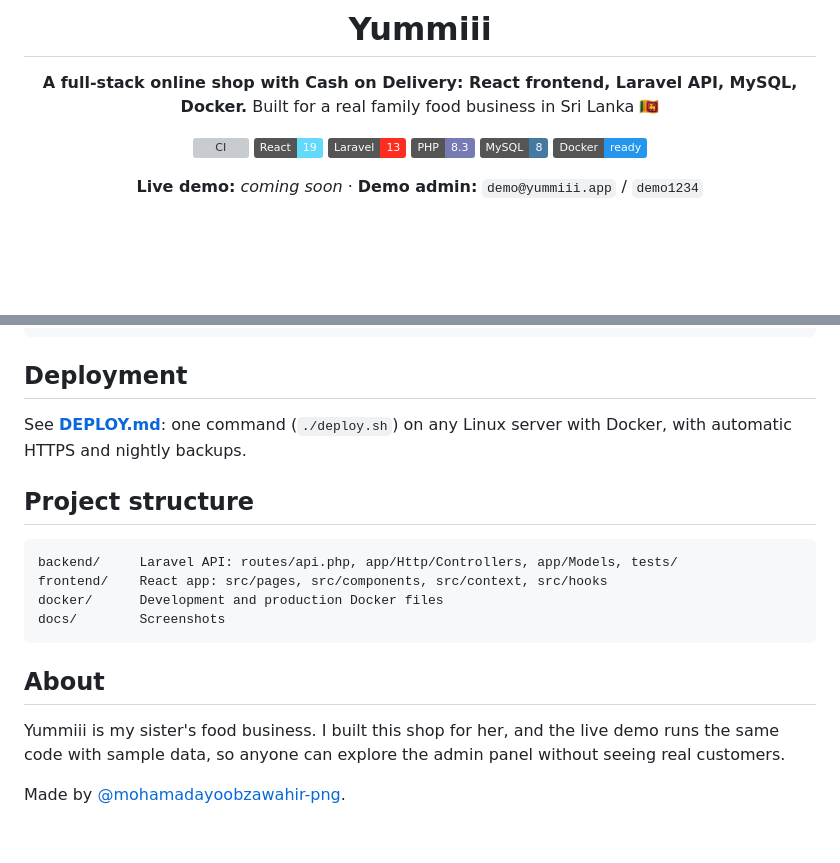
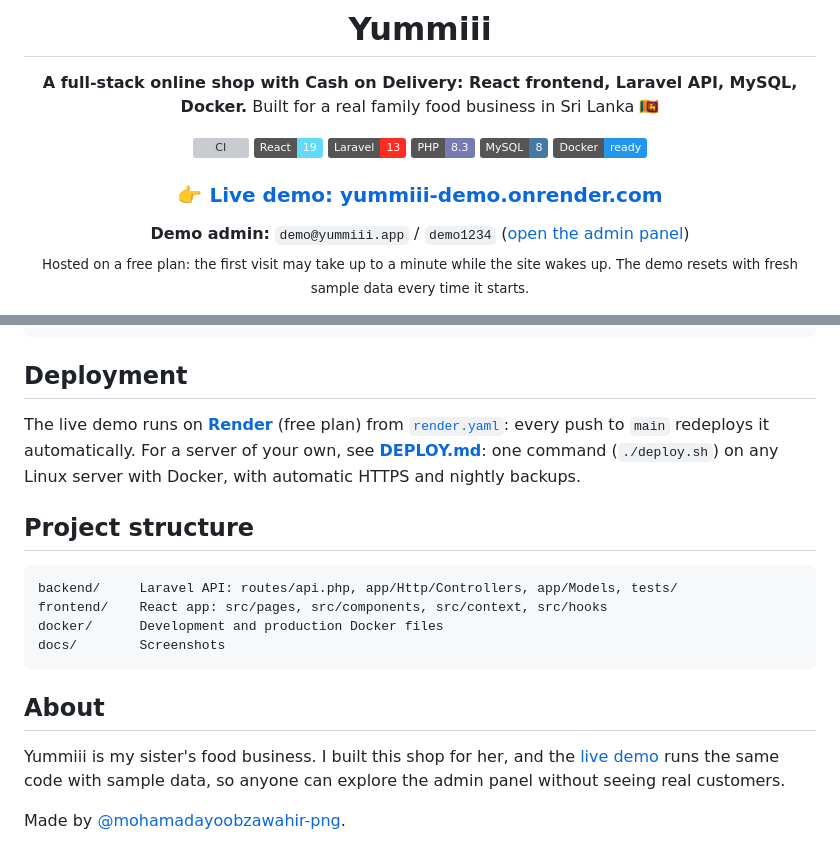
Before and after one commit to mohamadayoobzawahir-png/yummiii, a Markdown page: README.md, 2 parts joined by grey strips. Drawn GitHub-style; badges without logos; blank space fills up the shorter version; grey boxes are pictures that could not be loaded.

Commit message:
README: add live demo link

```diff
--- a/README.md
+++ b/README.md
@@ -14,7 +14,10 @@ Built for a real family food business in Sri Lanka 🇱🇰
 ![MySQL](https://img.shields.io/badge/MySQL-8-4479A1?logo=mysql&logoColor=white)
 ![Docker](https://img.shields.io/badge/Docker-ready-2496ED?logo=docker&logoColor=white)
 
-**Live demo:** _coming soon_ · **Demo admin:** `demo@yummiii.app` / `demo1234`
+### 👉 [Live demo: yummiii-demo.onrender.com](https://yummiii-demo.onrender.com)
+
+**Demo admin:** `demo@yummiii.app` / `demo1234` ([open the admin panel](https://yummiii-demo.onrender.com/admin/login))
+<br><sub>Hosted on a free plan: the first visit may take up to a minute while the site wakes up. The demo resets with fresh sample data every time it starts.</sub>
 
 </div>
 
@@ -136,7 +139,8 @@ docker compose exec backend php artisan test
 
 ## Deployment
 
-See **[DEPLOY.md](DEPLOY.md)**: one command (`./deploy.sh`) on any Linux server with Docker, with automatic HTTPS and nightly backups.
+The live demo runs on **[Render](https://render.com)** (free plan) from [`render.yaml`](render.yaml):
+every push to `main` redeploys it automatically. For a server of your own, see **[DEPLOY.md](DEPLOY.md)**: one command (`./deploy.sh`) on any Linux server with Docker, with automatic HTTPS and nightly backups.
 
 ## Project structure
 
@@ -149,7 +153,8 @@ docs/        Screenshots
 
 ## About
 
-Yummiii is my sister's food business. I built this shop for her, and the live demo runs
-the same code with sample data, so anyone can explore the admin panel without seeing real customers.
+Yummiii is my sister's food business. I built this shop for her, and the
+[live demo](https://yummiii-demo.onrender.com) runs the same code with sample data, so anyone can
+explore the admin panel without seeing real customers.
 
 Made by [@mohamadayoobzawahir-png](https://github.com/mohamadayoobzawahir-png).
```
